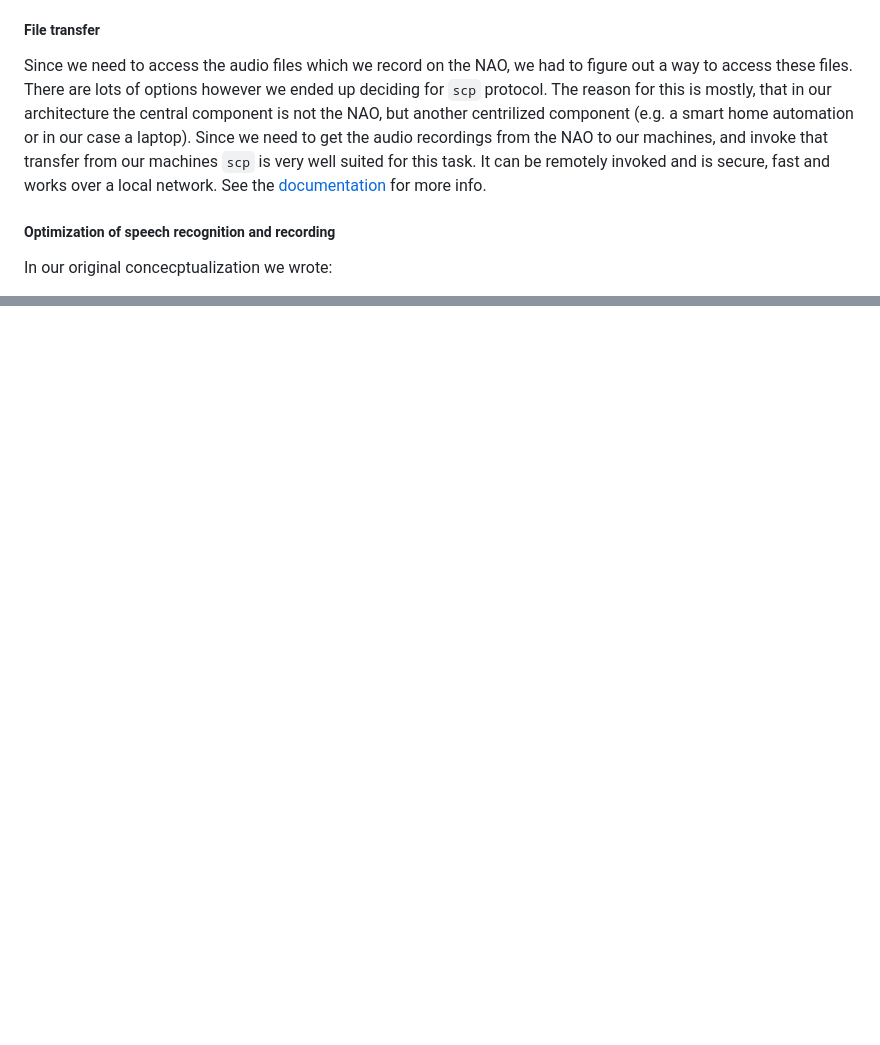
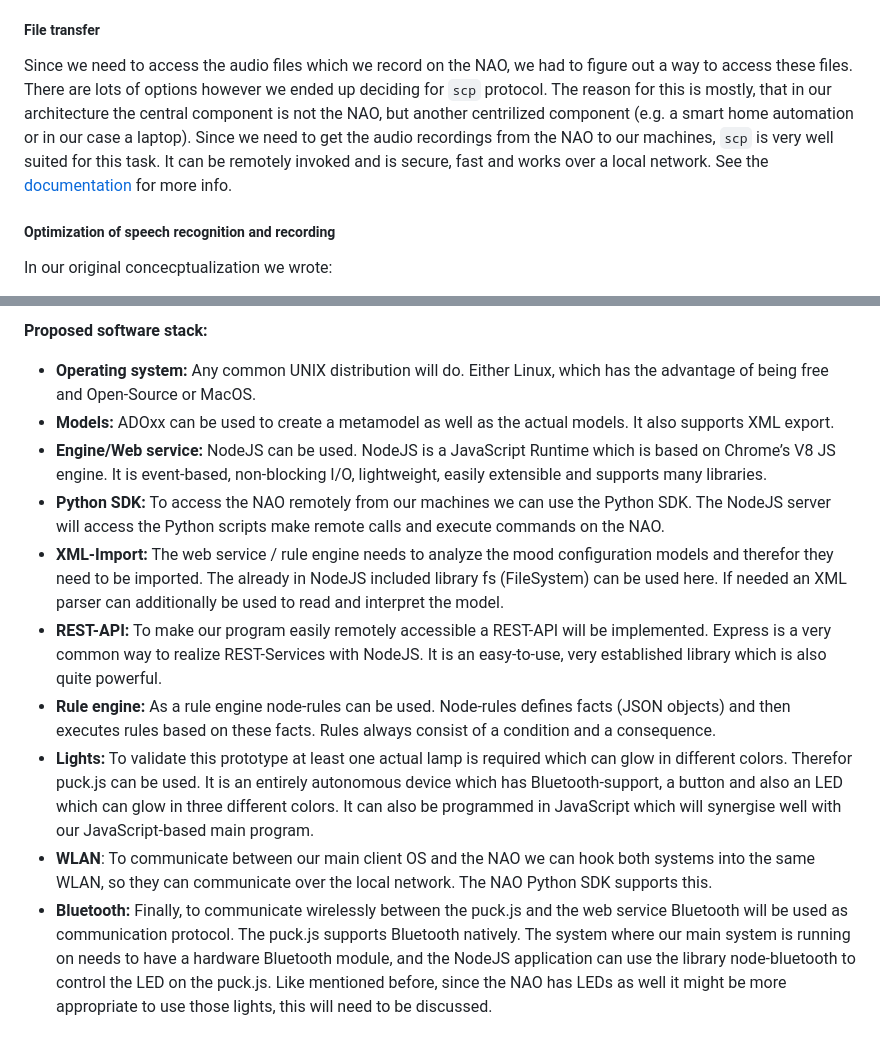
Before and after one commit to qu0b/AST, a Markdown page: 2_scenario_1/README.md, 2 parts joined by grey strips. Drawn GitHub-style; blank space fills up the shorter version.

```diff
--- a/2_scenario_1/README.md
+++ b/2_scenario_1/README.md
@@ -26,7 +26,7 @@ For the implemation we first had to choose a NAO SDK. Only two complete SDKs are
 
 ##### File transfer
 
-Since we need to access the audio files which we record on the NAO, we had to figure out a way to access these files. There are lots of options however we ended up deciding for `scp` protocol. The reason for this is mostly, that in our architecture the central component is not the NAO, but another centrilized component (e.g. a smart home automation or in our case a laptop). Since we need to get the audio recordings from the NAO to our machines, and invoke that transfer from our machines `scp` is very well suited for this task. It can be remotely invoked and is secure, fast and works over a local network. See the [documentation](http://nixdoc.net/man-pages/FreeBSD/scp.1.html) for more info.
+Since we need to access the audio files which we record on the NAO, we had to figure out a way to access these files. There are lots of options however we ended up deciding for `scp` protocol. The reason for this is mostly, that in our architecture the central component is not the NAO, but another centrilized component (e.g. a smart home automation or in our case a laptop). Since we need to get the audio recordings from the NAO to our machines, `scp` is very well suited for this task. It can be remotely invoked and is secure, fast and works over a local network. See the [documentation](http://nixdoc.net/man-pages/FreeBSD/scp.1.html) for more info.
 
 ##### Optimization of speech recognition and recording
 
@@ -85,0 +100,12 @@ def onWordRecognized(self, key, value, message):
+**Proposed software stack:**
+
+- **Operating system:** Any common UNIX distribution will do. Either Linux, which has the advantage of being free and Open-Source or MacOS.
+- **Models:** ADOxx can be used to create a metamodel as well as the actual models. It also supports XML export.
+- **Engine/Web service:** NodeJS can be used. NodeJS is a JavaScript Runtime which is based on Chrome’s V8 JS engine. It is event-based, non-blocking I/O, lightweight, easily extensible and supports many libraries.
+- **Python SDK:** To access the NAO remotely from our machines we can use the Python SDK. The NodeJS server will access the Python scripts make remote calls and execute commands on the NAO.
+- **XML-Import:** The web service / rule engine needs to analyze the mood configuration models and therefor they need to be imported. The already in NodeJS included library fs (FileSystem) can be used here. If needed an XML parser can additionally be used to read and interpret the model.
+- **REST-API:** To make our program easily remotely accessible a REST-API will be implemented. Express is a very common way to realize REST-Services with NodeJS. It is an easy-to-use, very established library which is also quite powerful.
+- **Rule engine:** As a rule engine node-rules can be used. Node-rules defines facts (JSON objects) and then executes rules based on these facts. Rules always consist of a condition and a consequence.
+- **Lights:** To validate this prototype at least one actual lamp is required which can glow in different colors. Therefor puck.js can be used. It is an entirely autonomous device which has Bluetooth-support, a button and also an LED which can glow in three different colors. It can also be programmed in JavaScript which will synergise well with our JavaScript-based main program.
+- **WLAN**: To communicate between our main client OS and the NAO we can hook both systems into the same WLAN, so they can communicate over the local network. The NAO Python SDK supports this.
+- **Bluetooth:** Finally, to communicate wirelessly between the puck.js and the web service Bluetooth will be used as communication protocol. The puck.js supports Bluetooth natively. The system where our main system is running on needs to have a hardware Bluetooth module, and the NodeJS application can use the library node-bluetooth to control the LED on the puck.js. Like mentioned before, since the NAO has LEDs as well it might be more appropriate to use those lights, this will need to be discussed.
```
Also changed, not shown: other parts of 2_scenario_1/README.md (+19 -5 lines), 2_scenario_1/architecture.png (added).
